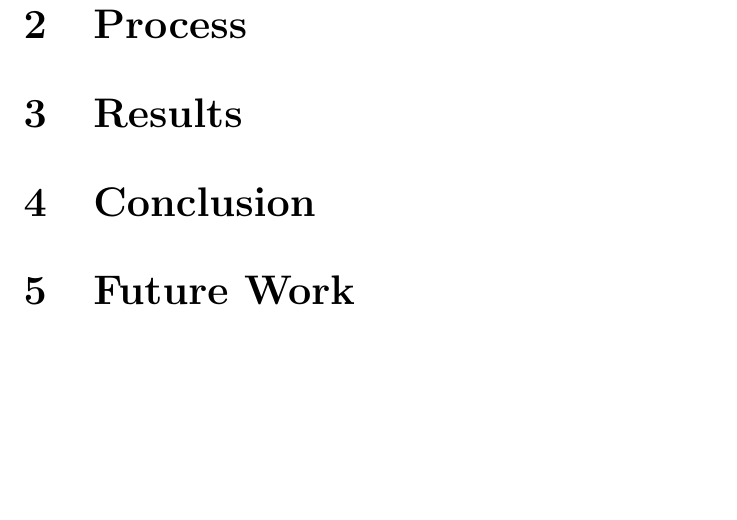
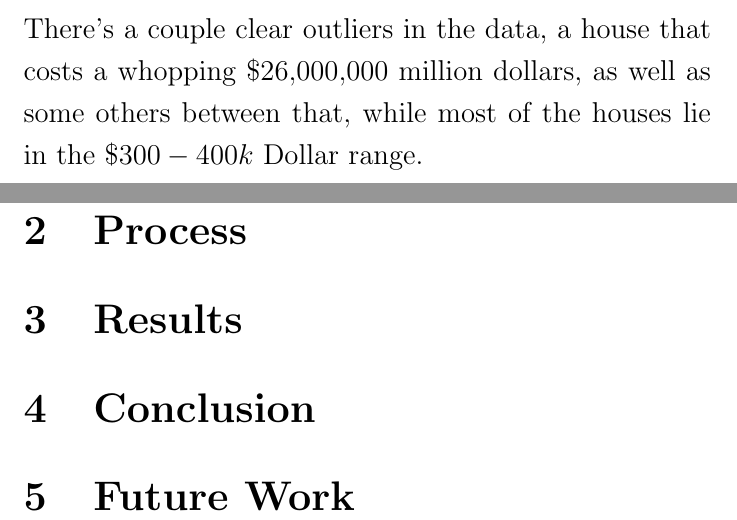
Before and after one commit to alfa98516/ITMAL_Project1, a LaTeX document (tex_files/main.tex): part of page 5 of 5 before the commit and two parts of pages 4 and 5 of 5 after it, the two joined at a grey line, cut at the place of the change, the shorter picture padded with empty space. Compiled offline with pdfLaTeX.

Commit message:
UPDATE :: forgor latex

```diff
--- a/tex_files/main.tex
+++ b/tex_files/main.tex
@@ -67,6 +67,7 @@ I made a graph for the prices so I could see if this was the case:
 \begin{center}
 	\includegraphics[width=1\textwidth]{prices.png}
 \end{center}
+There's a couple clear outliers in the data, a house that costs a whopping $\$26{,}000{,}000 $ million dollars, as well as some others between that, while most of the houses lie in the $\$300-400k $ Dollar range.
 \section{Process}
 \section{Results}
 \section{Conclusion}
```
